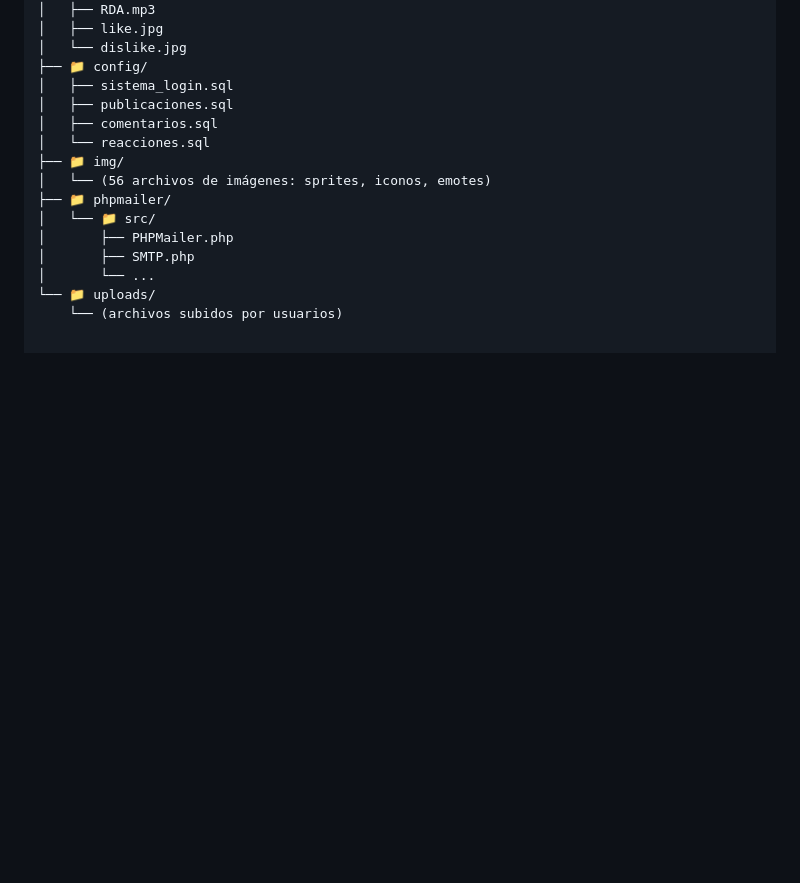
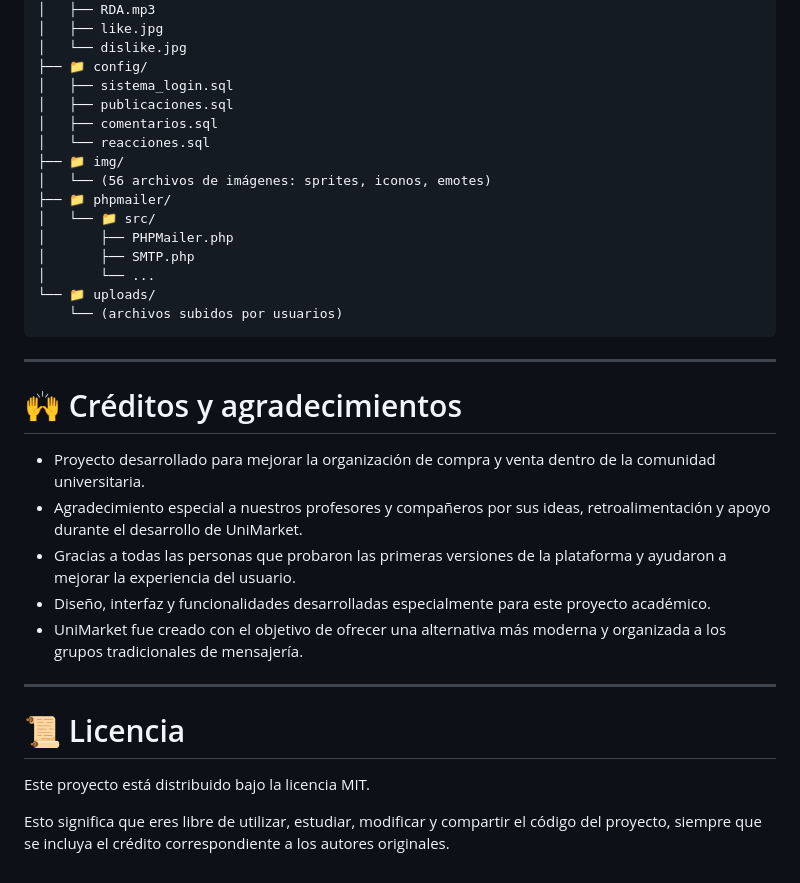
Before and after one commit to ZaekoRam/UniMarket, a Markdown page: README.md, the part around one of its changes. Rendered like a GitHub page; blank space fills up the shorter version.

Commit message:
parte final proyecto

````diff
--- a/README.md
+++ b/README.md
@@ -227,3 +350,20 @@ UniMarket-Carlo/
 │       └── ...
 └── 📁 uploads/
     └── (archivos subidos por usuarios)
+```
+---
+# 🙌 Créditos y agradecimientos
+
+- Proyecto desarrollado para mejorar la organización de compra y venta dentro de la comunidad universitaria.
+- Agradecimiento especial a nuestros profesores y compañeros por sus ideas, retroalimentación y apoyo durante el desarrollo de UniMarket.
+- Gracias a todas las personas que probaron las primeras versiones de la plataforma y ayudaron a mejorar la experiencia del usuario.
+- Diseño, interfaz y funcionalidades desarrolladas especialmente para este proyecto académico.
+- UniMarket fue creado con el objetivo de ofrecer una alternativa más moderna y organizada a los grupos tradicionales de mensajería.
+
+---
+
+# 📜 Licencia
+
+Este proyecto está distribuido bajo la licencia MIT.
+
+Esto significa que eres libre de utilizar, estudiar, modificar y compartir el código del proyecto, siempre que se incluya el crédito correspondiente a los autores originales.
````
Also changed, not shown: other parts of README.md (+126 -3 lines).
